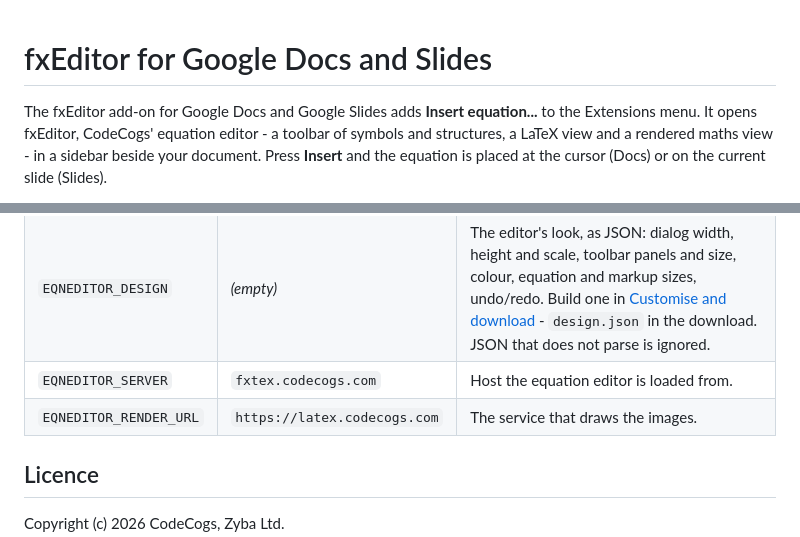
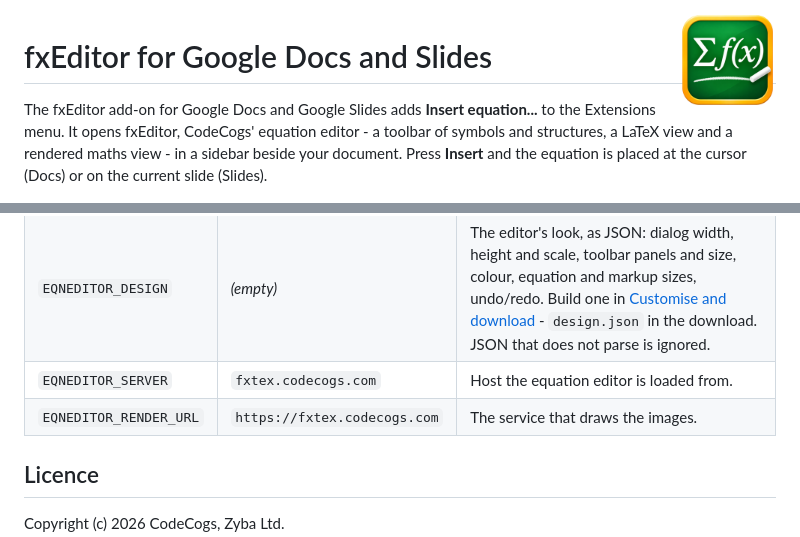
Before and after one commit to willzyba/google_workspace, a Markdown page: README.md, 2 parts joined by grey strips. Drawn GitHub-style; pictures changed too: screenshots/icon.png (added).

```diff
--- a/README.md
+++ b/README.md
@@ -1,3 +1,5 @@
+<img src="https://raw.githubusercontent.com/willzyba/google_workspace/main/screenshots/icon.png" alt="" width="96" align="right">
+
 # fxEditor for Google Docs and Slides
 
 The fxEditor add-on for Google Docs and Google Slides adds **Insert equation...** to the
@@ -81,7 +83,7 @@ register for an add-on, [contact us](https://fxeditor.codecogs.com/contact).
 | `EQNEDITOR_LICENCE` | *(empty)* | Your fxEditor licence key. Required. |
 | `EQNEDITOR_DESIGN` | *(empty)* | The editor's look, as JSON: dialog width, height and scale, toolbar panels and size, colour, equation and markup sizes, undo/redo. Build one in [Customise and download](https://fxplugins.codecogs.com/docs/google-docs.html#customise) - `design.json` in the download. JSON that does not parse is ignored. |
 | `EQNEDITOR_SERVER` | `fxtex.codecogs.com` | Host the equation editor is loaded from. |
-| `EQNEDITOR_RENDER_URL` | `https://latex.codecogs.com` | The service that draws the images. |
+| `EQNEDITOR_RENDER_URL` | `https://fxtex.codecogs.com` | The service that draws the images. |
 
 ## Licence
 
```
Also changed, not shown: 4 other files.
